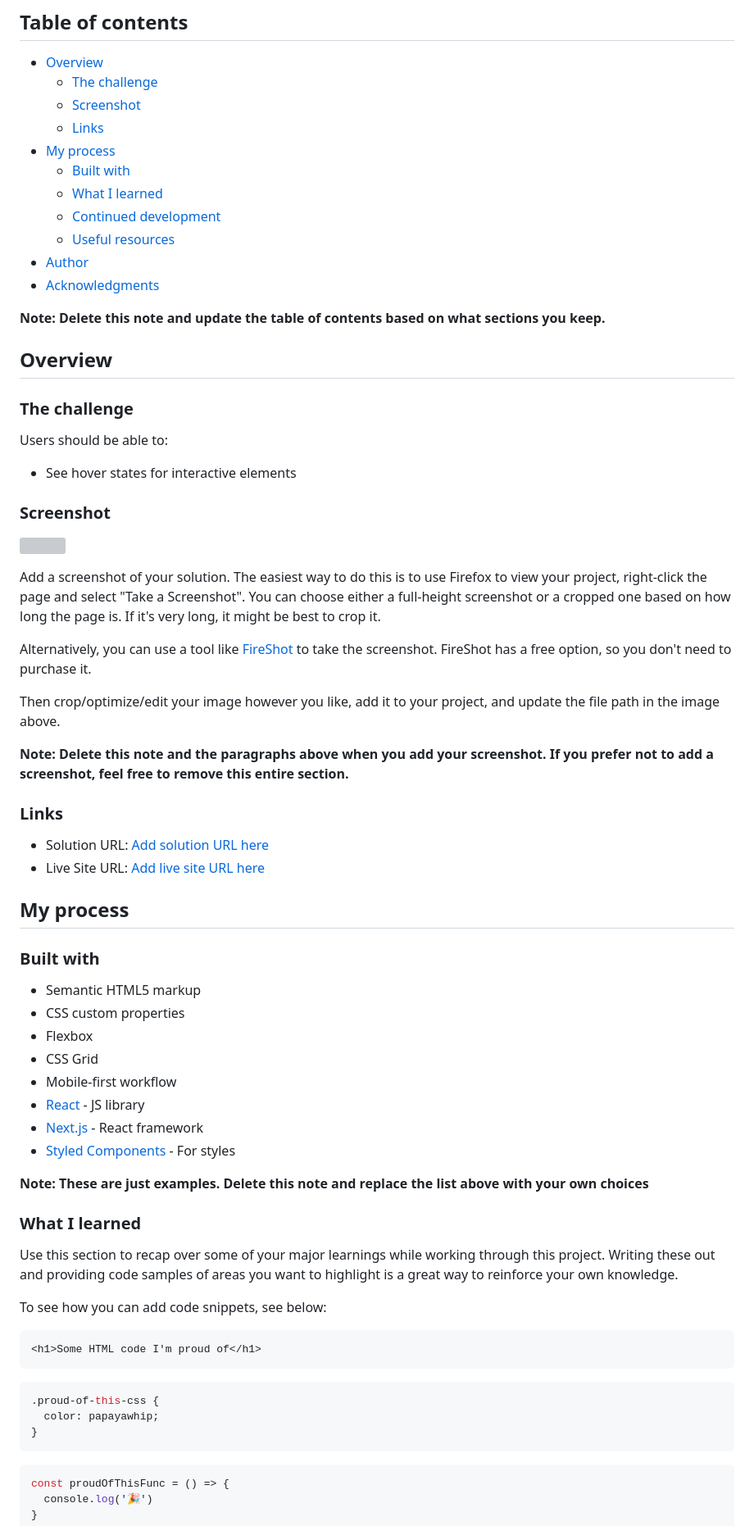
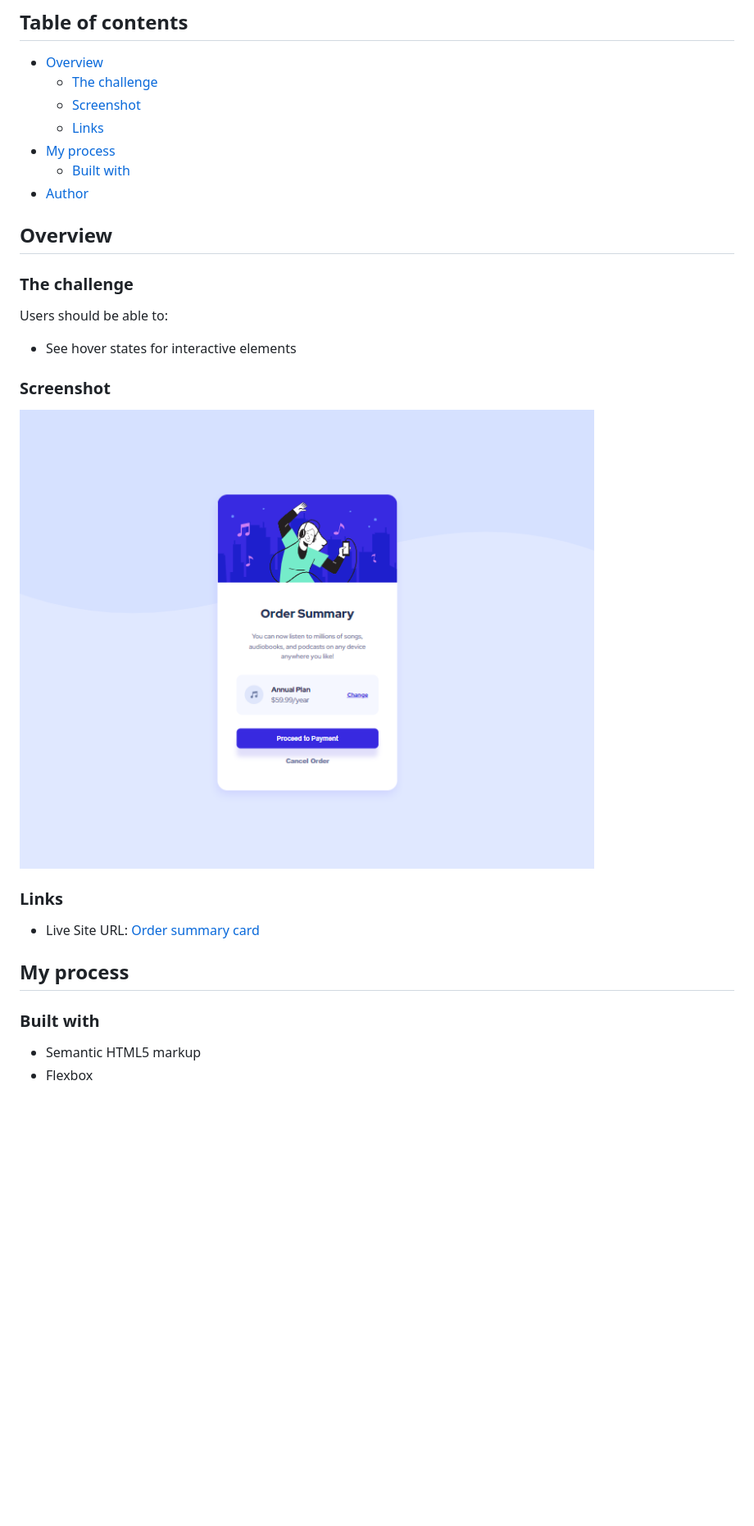
Before and after one commit to 1994oscar/order-summary-component-main-chlg-04, a Markdown page: README.md, the part around the change printed below. Shown: that part at 82% size. Drawn GitHub-style; pictures changed too: design/screenshot-solution.png (added); blank space fills up the shorter version; grey boxes are pictures that could not be loaded.

````diff
--- a/README.md
+++ b/README.md
@@ -10,13 +10,7 @@ This is a solution to the [Order summary card challenge on Frontend Mentor](http
   - [Links](#links)
 - [My process](#my-process)
   - [Built with](#built-with)
-  - [What I learned](#what-i-learned)
-  - [Continued development](#continued-development)
-  - [Useful resources](#useful-resources)
 - [Author](#author)
-- [Acknowledgments](#acknowledgments)
-
-**Note: Delete this note and update the table of contents based on what sections you keep.**
 
 ## Overview
 
@@ -28,53 +22,16 @@ Users should be able to:
 
 ### Screenshot
 
-![](./screenshot.jpg)
-
-Add a screenshot of your solution. The easiest way to do this is to use Firefox to view your project, right-click the page and select "Take a Screenshot". You can choose either a full-height screenshot or a cropped one based on how long the page is. If it's very long, it might be best to crop it.
-
-Alternatively, you can use a tool like [FireShot](https://getfireshot.com/) to take the screenshot. FireShot has a free option, so you don't need to purchase it.
-
-Then crop/optimize/edit your image however you like, add it to your project, and update the file path in the image above.
-
-**Note: Delete this note and the paragraphs above when you add your screenshot. If you prefer not to add a screenshot, feel free to remove this entire section.**
+![](./design/screenshot-solution.png)
 
 ### Links
 
-- Solution URL: [Add solution URL here](https://your-solution-url.com)
-- Live Site URL: [Add live site URL here](https://your-live-site-url.com)
+
+- Live Site URL: [Order summary card](https://1994oscar.github.io/order-summary-component-main-chlg-04/)
 
 ## My process
 
 ### Built with
 
 - Semantic HTML5 markup
-- CSS custom properties
 - Flexbox
-- CSS Grid
-- Mobile-first workflow
-- [React](https://reactjs.org/) - JS library
-- [Next.js](https://nextjs.org/) - React framework
-- [Styled Components](https://styled-components.com/) - For styles
-
-**Note: These are just examples. Delete this note and replace the list above with your own choices**
-
-### What I learned
-
-Use this section to recap over some of your major learnings while working through this project. Writing these out and providing code samples of areas you want to highlight is a great way to reinforce your own knowledge.
-
-To see how you can add code snippets, see below:
-
-```html
-<h1>Some HTML code I'm proud of</h1>
-```
-```css
-.proud-of-this-css {
-  color: papayawhip;
-}
-```
-```js
-const proudOfThisFunc = () => {
-  console.log('🎉')
-}
-```
-
````
Also changed, not shown: other parts of README.md (+3 -27 lines), 5 other files.
